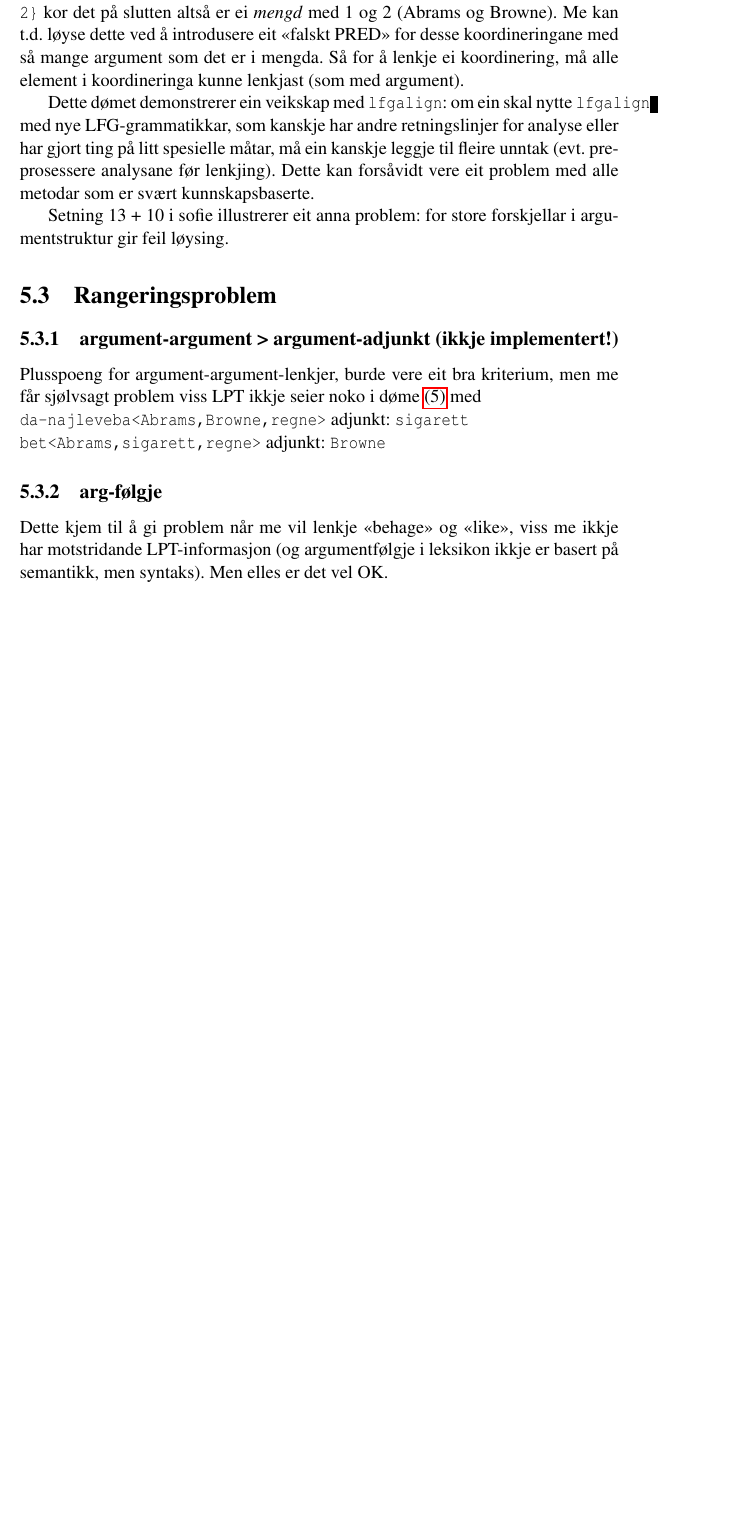
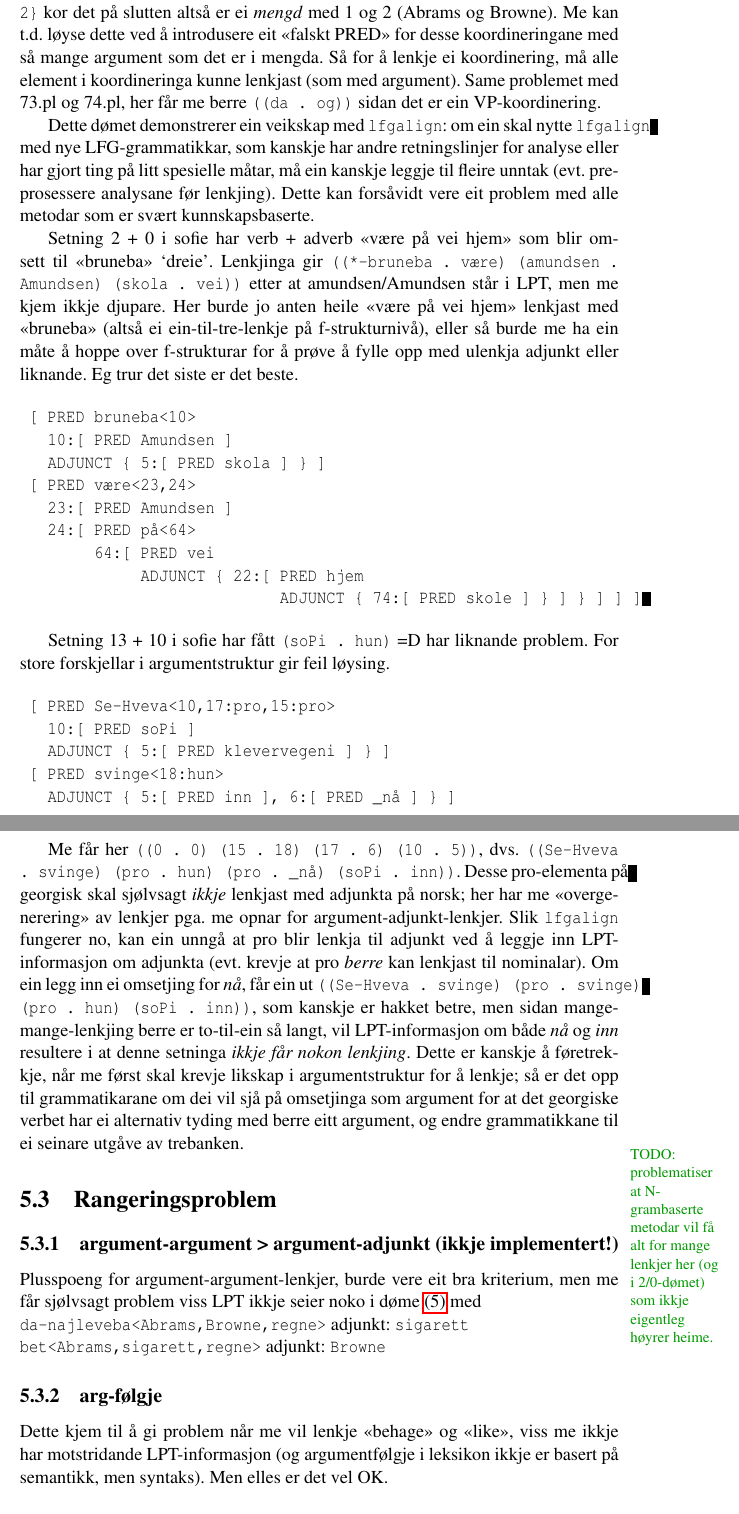
Before and after one commit to unhammer/lfgalign, a LaTeX thesis (thesis/lfgalign.tex): part of page 54 of 61 before the commit and two parts of pages 54 and 55 of 62 after it, the two joined at a grey line, cut so that both start at the same text, the shorter picture padded with empty space. The pictures show the PDF file thesis/lfgalign.pdf that the author committed with the source.

Commit message:
alle mrs-setningane 'evaluert' for min.LPT-korrespondansar, pluss dei to frå sofie; har skrive litt om problema

```diff
--- a/thesis/lfgalign.tex
+++ b/thesis/lfgalign.tex
@@ -2831,7 +2836,7 @@ altså er ei \emph{mengd} med 1 og 2 (Abrams og Browne). Me kan t.d. løyse
 dette ved å introdusere eit «falskt PRED» for desse koordineringane
 med så mange argument som det er i mengda. Så for å lenkje ei
 koordinering, må alle element i koordineringa kunne lenkjast (som med
-argument).
+argument). Same problemet med 73.pl og 74.pl, her får me berre \texttt{((da . og))} sidan det er ein VP-koordinering.
 
 Dette dømet demonstrerer ein veikskap med \texttt{lfgalign}: om ein skal
 nytte \texttt{lfgalign} med nye LFG-grammatikkar, som kanskje har andre
@@ -2841,8 +2846,58 @@ analysane før lenkjing). Dette kan forsåvidt vere eit problem med alle
 metodar som er svært kunnskapsbaserte.
 
 
-Setning 13 + 10 i sofie illustrerer eit anna problem: for store
-forskjellar i argumentstruktur gir feil løysing.
+Setning 2 + 0 i sofie har verb + adverb «være på vei hjem» som blir
+omsett til «bruneba» `dreie'. Lenkjinga gir \texttt{((*-bruneba . være) (amundsen . Amundsen) (skola . vei))} etter at amundsen/Amundsen står
+i LPT, men me kjem ikkje djupare. Her burde jo anten heile «være på
+vei hjem» lenkjast med «bruneba» (altså ei ein-til-tre-lenkje på
+f-strukturnivå), eller så burde me ha ein måte å hoppe over
+f-strukturar for å prøve å fylle opp med ulenkja adjunkt eller
+liknande. Eg trur det siste er det beste.
+
+\begin{verbatim}
+ [ PRED bruneba<10>
+   10:[ PRED Amundsen ]
+   ADJUNCT { 5:[ PRED skola ] } ]
+ [ PRED være<23,24>
+   23:[ PRED Amundsen ]
+   24:[ PRED på<64>
+        64:[ PRED vei
+             ADJUNCT { 22:[ PRED hjem
+                            ADJUNCT { 74:[ PRED skole ] } ] } ] ] ]
+\end{verbatim}
+
+
+
+Setning 13 + 10 i sofie har fått \texttt{(soPi . hun)} =D har liknande
+problem. For store forskjellar i argumentstruktur gir feil løysing.
+
+\begin{verbatim}
+ [ PRED Se-Hveva<10,17:pro,15:pro>
+   10:[ PRED soPi ]
+   ADJUNCT { 5:[ PRED klevervegeni ] } ]
+ [ PRED svinge<18:hun>
+   ADJUNCT { 5:[ PRED inn ], 6:[ PRED _nå ] } ]
+\end{verbatim}
+
+
+Me får her \texttt{((0 . 0) (15 . 18) (17 . 6) (10 . 5))}, dvs. \texttt{((Se-Hveva . svinge) (pro . hun) (pro . \_nå) (soPi . inn))}. Desse pro-elementa
+på georgisk skal sjølvsagt \emph{ikkje} lenkjast med adjunkta på norsk; her
+har me «overgenerering» av lenkjer pga. me opnar for
+argument-adjunkt-lenkjer. Slik \texttt{lfgalign} fungerer no, kan ein unngå
+at pro blir lenkja til adjunkt ved å leggje inn LPT-informasjon om
+adjunkta (evt. krevje at pro \emph{berre} kan lenkjast til nominalar). Om
+ein legg inn ei omsetjing for \emph{nå}, får ein ut \texttt{((Se-Hveva . svinge) (pro . svinge) (pro . hun) (soPi . inn))}, som kanskje er hakket
+betre, men sidan mange-mange-lenkjing berre er to-til-ein så langt,
+vil LPT-informasjon om både \emph{nå} og \emph{inn} resultere i at denne
+setninga \emph{ikkje får nokon lenkjing}. Dette er kanskje å føretrekkje,
+når me først skal krevje likskap i argumentstruktur for å lenkje; så
+er det opp til grammatikarane om dei vil sjå på omsetjinga som
+argument for at det georgiske verbet har ei alternativ tyding med
+berre eitt argument, og endre grammatikkane til ei seinare utgåve av
+trebanken.
+
+\fxnote{TODO: problematiser at N-grambaserte metodar vil få alt for
+mange lenkjer her (og i 2/0-dømet) som ikkje eigentleg høyrer heime.}
 
 
 
```
Also changed, not shown: thesis/lfgalign.pdf, thesis/lfgalign.tex (67 more changed lines), 2 other files.
